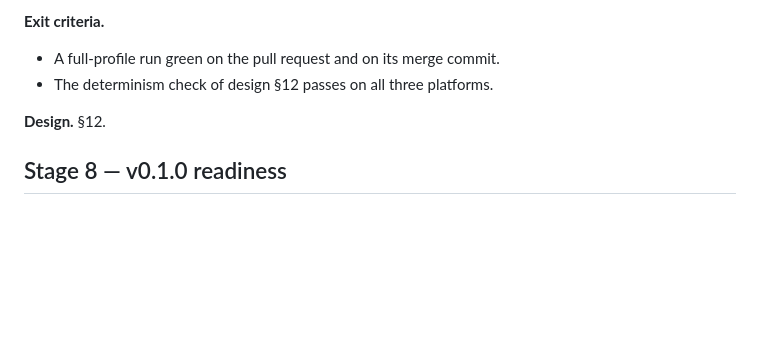
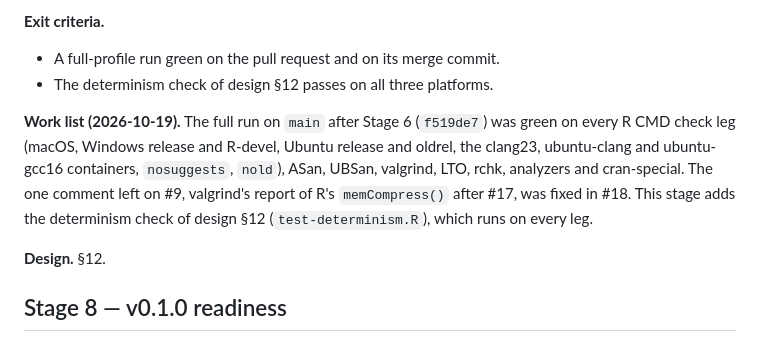
Before and after one commit to pedrobtz/zumime, a Markdown page: .agents/roadmap.md, the part around the change. Rendered like a GitHub page; blank space fills up the shorter version.

Commit message:
Record Stage 7's work list from the full run on main
Co-Authored-By: Claude Opus 5.5 <noreply@anthropic.com>
Claude-Session: https://claude.ai/code/session_015Aw551cneqHFj7ToDqaXTJ

```diff
--- a/.agents/roadmap.md
+++ b/.agents/roadmap.md
@@ -539,6 +539,15 @@ branch's code and everything it finds is fixed.
 - A full-profile run green on the pull request and on its merge commit.
 - The determinism check of design §12 passes on all three platforms.
 
+**Work list (2026-10-19).** The full run on `main` after Stage 6
+(`f519de7`) was green on every R CMD check leg (macOS, Windows release and
+R-devel, Ubuntu release and oldrel, the clang23, ubuntu-clang and
+ubuntu-gcc16 containers, `nosuggests`, `nold`), ASan, UBSan, valgrind, LTO,
+rchk, analyzers and cran-special. The one comment left on #9, valgrind's
+report of R's `memCompress()` after #17, was fixed in #18. This stage adds
+the determinism check of design §12 (`test-determinism.R`), which runs on
+every leg.
+
 **Design.** §12.
 
 ## Stage 8 — v0.1.0 readiness
```
